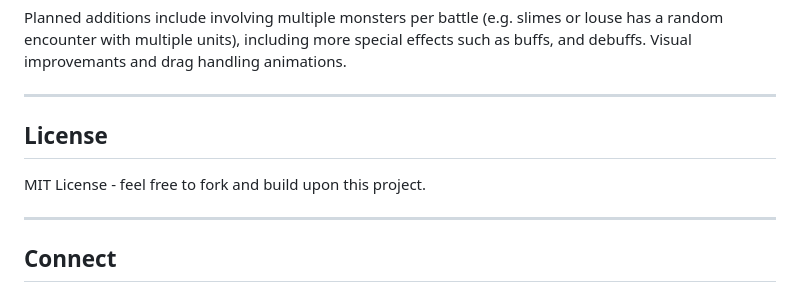
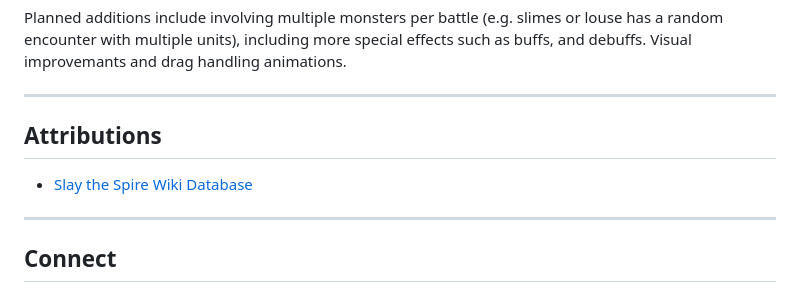
Before and after one commit to mervynchua01/slay-the-spire-lite, a Markdown page: README.md, the part around the change. GitHub-like rendering.

Commit message:
Change 'License' section to 'Attributions'
Updated license section to attributions and added a link.

```diff
--- a/README.md
+++ b/README.md
@@ -89,9 +89,10 @@ Planned additions include involving multiple monsters per battle (e.g. slimes or
 
 ---
 
-## License
+## Attributions
 
-MIT License - feel free to fork and build upon this project.
+* [Slay the Spire Wiki Database](https://slay-the-spire.fandom.com/wiki/Slay_the_Spire_Wiki)
+
 
 ---
 
```
